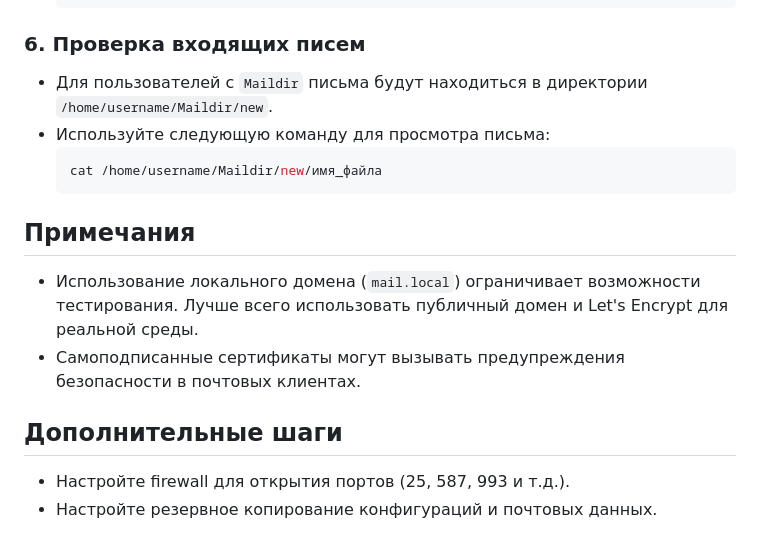
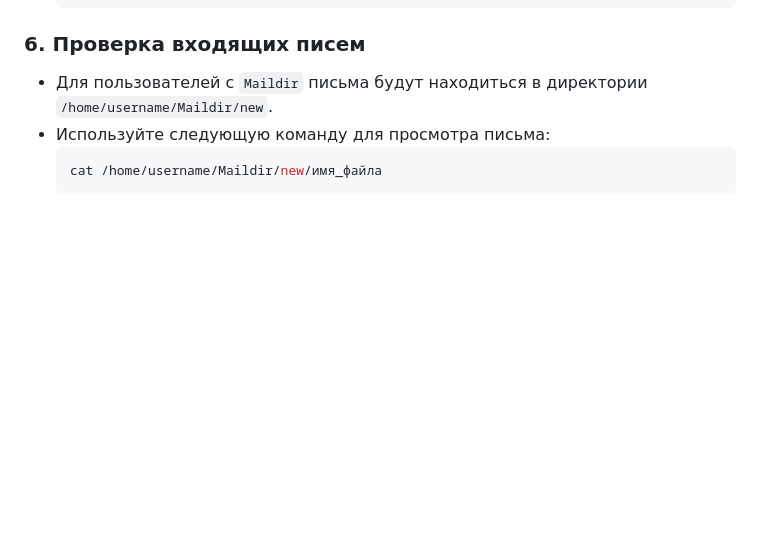
Before and after one commit to mikhmanoff/mail_service, a Markdown page: instruction.md, the part around the change. GitHub-like rendering; blank space fills up the shorter version.

````diff
--- a/instruction.md
+++ b/instruction.md
@@ -93,11 +93,3 @@ sudo systemctl restart opendkim
   ```bash
   cat /home/username/Maildir/new/имя_файла
   ```
-
-## Примечания
-- Использование локального домена (`mail.local`) ограничивает возможности тестирования. Лучше всего использовать публичный домен и Let's Encrypt для реальной среды.
-- Самоподписанные сертификаты могут вызывать предупреждения безопасности в почтовых клиентах.
-
-## Дополнительные шаги
-- Настройте firewall для открытия портов (25, 587, 993 и т.д.).
-- Настройте резервное копирование конфигураций и почтовых данных.
````
